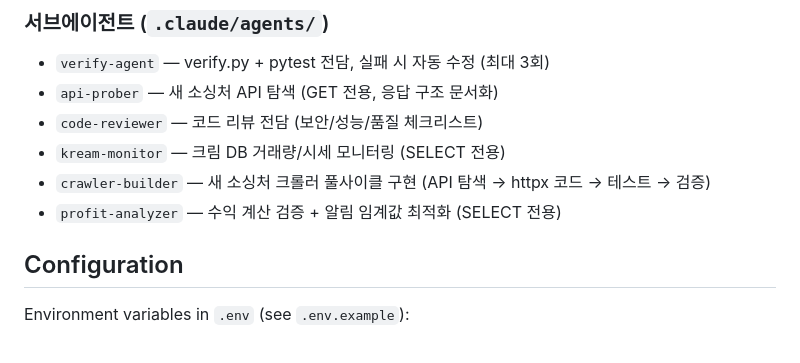
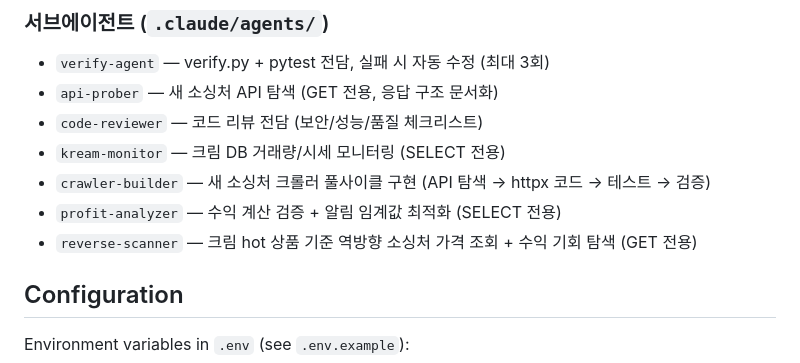
Before and after one commit to dark9266/-, a Markdown page: CLAUDE.md, the part around the change. GitHub-like rendering.

Commit message:
feat: add reverse-scanner agent for hot product sourcing
크림 DB hot tier 상품 기준으로 5개 소싱처에서 역방향 가격 조회,
수수료 적용 후 실수익 계산하여 수익 기회를 탐색하는 전담 에이전트.

Co-Authored-By: Claude Opus 4.6 <noreply@anthropic.com>

```diff
--- a/CLAUDE.md
+++ b/CLAUDE.md
@@ -103,6 +103,7 @@ Multi-Source Crawlers (무신사/29CM/ABC마트/나이키/아디다스) → Matc
 - `kream-monitor` — 크림 DB 거래량/시세 모니터링 (SELECT 전용)
 - `crawler-builder` — 새 소싱처 크롤러 풀사이클 구현 (API 탐색 → httpx 코드 → 테스트 → 검증)
 - `profit-analyzer` — 수익 계산 검증 + 알림 임계값 최적화 (SELECT 전용)
+- `reverse-scanner` — 크림 hot 상품 기준 역방향 소싱처 가격 조회 + 수익 기회 탐색 (GET 전용)
 
 ## Configuration
 
```
Also changed, not shown: .claude/agents/reverse-scanner.md (added, +77 -0 lines).
